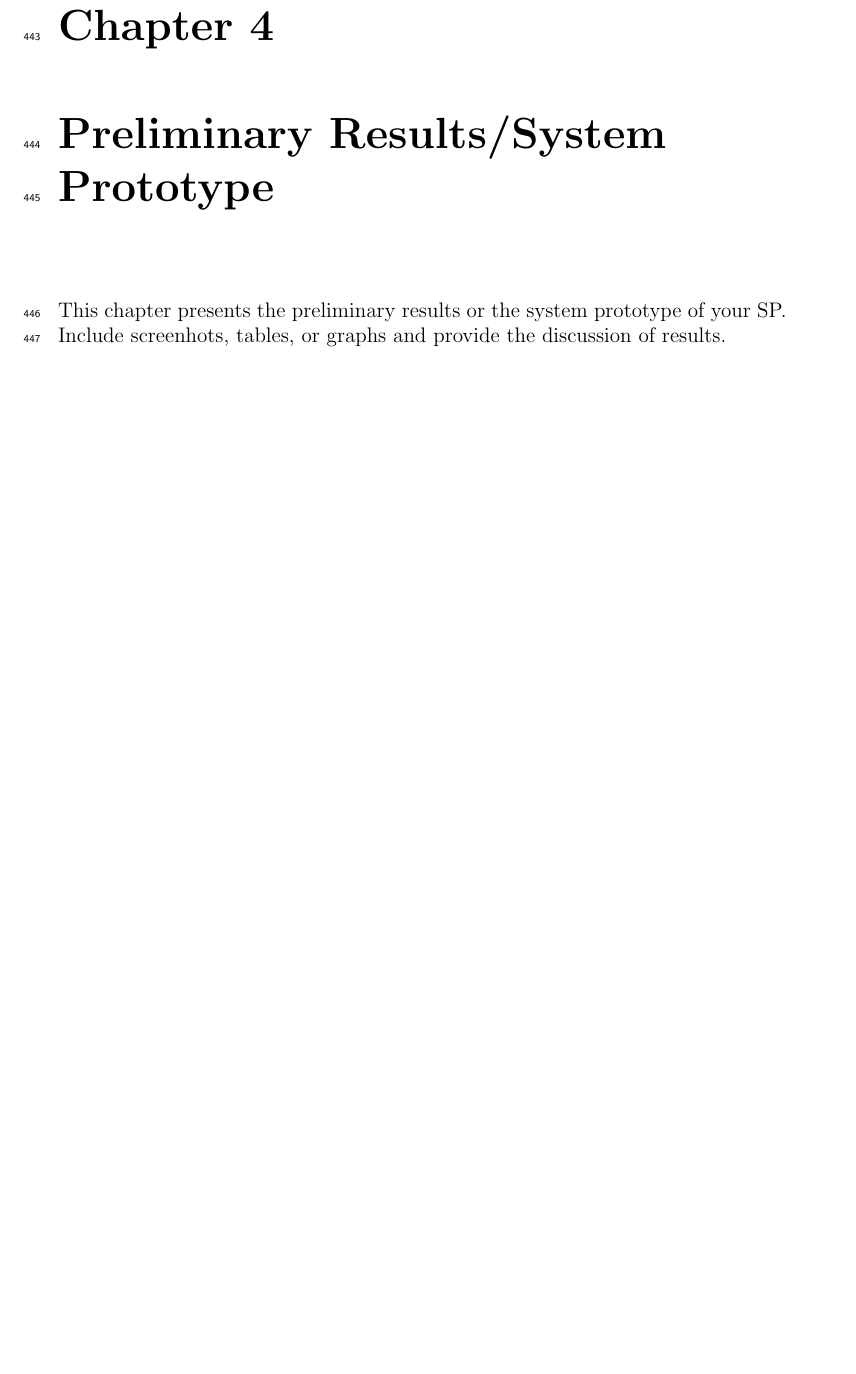
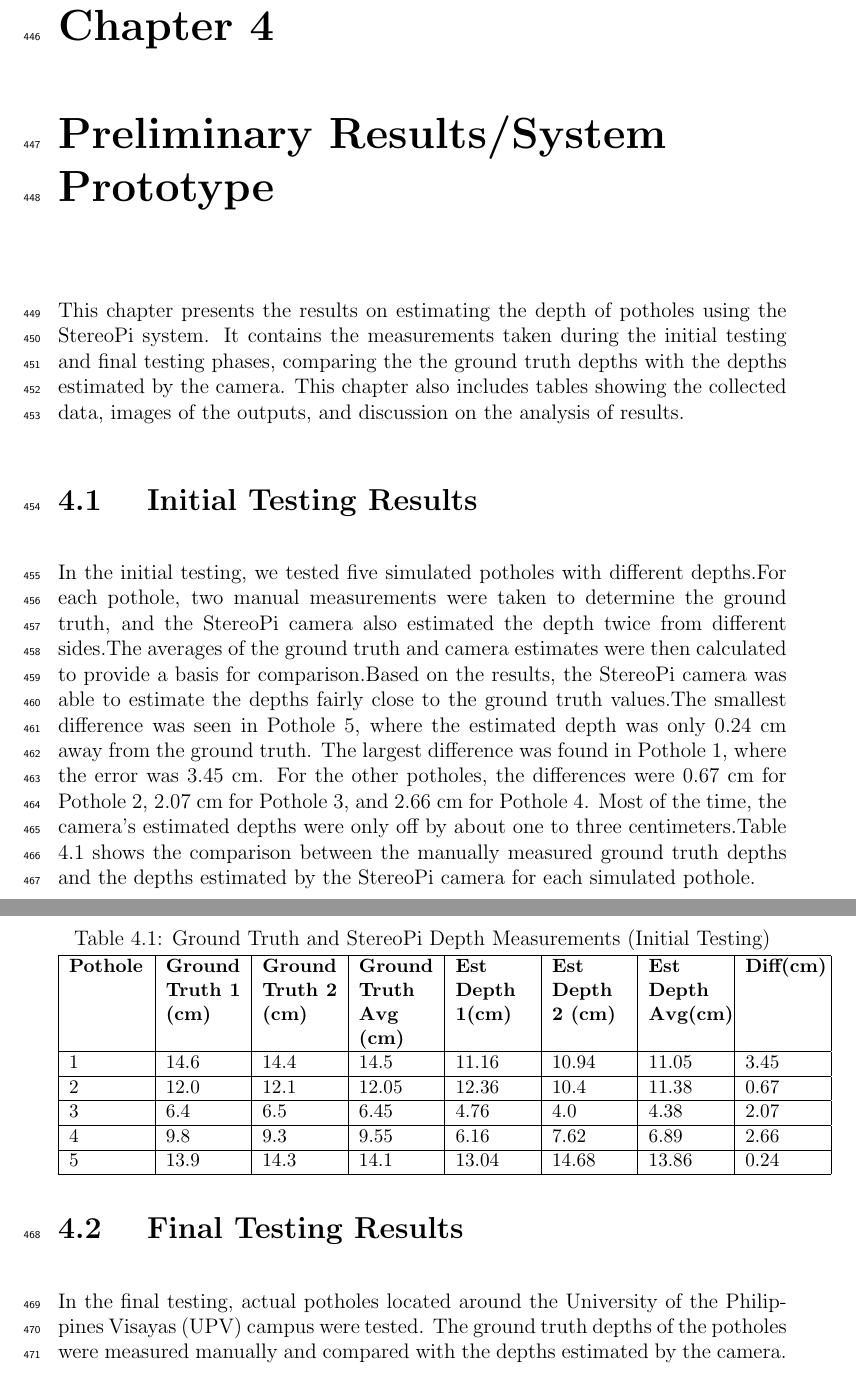
Before and after one commit to vjauxysbrynxx/defectra-yolov5, a LaTeX thesis (paper/Defectra TeX/main.tex, which reads paper/Defectra TeX/chapter_4.tex): part of page 24 of 28 before the commit and two parts of pages 24 and 25 of 29 after it, the two joined at a grey line, cut so that both start at the same text, the shorter picture padded with empty space. Compiled offline with pdfLaTeX.

Commit message:
Added Chap 4 initial testing

```diff
--- a/paper/Defectra TeX/chapter_4.tex
+++ b/paper/Defectra TeX/chapter_4.tex
@@ -1,3 +1,29 @@
 %   Filename    : chapter_4.tex
 \chapter{Preliminary Results/System Prototype}
-This chapter  presents the preliminary results or the system prototype of your SP.  Include screenhots, tables, or graphs and provide the discussion of results.
+This chapter presents the results on estimating the depth of potholes using the StereoPi system. It contains the measurements taken during the initial testing and final testing phases, comparing the the ground truth depths with the depths estimated by the camera. This chapter also includes tables showing the collected data, images of the outputs, and discussion on the analysis of results.
+
+\section{\textbf{ Initial Testing Results} }
+In the initial testing, we tested five simulated potholes with different depths.For each pothole, two manual measurements were taken to determine the ground truth, and the StereoPi camera also estimated the depth twice from different sides.The averages of the ground truth and camera estimates were then calculated to provide a basis for comparison.Based on the results, the StereoPi camera was able to estimate the depths fairly close to the ground truth values.The smallest difference was seen in Pothole 5, where the estimated depth was only 0.24 cm away from the ground truth. The largest difference was found in Pothole 1, where the error was 3.45 cm. For the other potholes, the differences were 0.67 cm for Pothole 2, 2.07 cm for Pothole 3, and 2.66 cm for Pothole 4. Most of the time, the camera’s estimated depths were only off by about one to three centimeters.Table 4.1 shows the comparison between the manually measured ground truth depths and the depths estimated by the StereoPi camera for each simulated pothole.
+
+\begin{table}[h!]
+	\centering
+	\hspace{-2cm}
+	\small
+	\caption{Ground Truth and StereoPi Depth Measurements (Initial Testing)}
+	\begin{tabular}{|p{1.5cm}|p{1.5cm}|p{1.5cm}|p{1.5cm}|p{1.5cm}|p{1.5cm}|p{1.5cm}|p{1.5cm}|}
+		\hline
+		\textbf{Pothole} & \textbf{Ground Truth 1 (cm)} & \textbf{Ground Truth 2 (cm)} & \textbf{Ground Truth Avg (cm)} & \textbf{Est Depth 1(cm)} & \textbf{Est Depth 2 (cm)} & \textbf{Est Depth Avg(cm)} & \textbf{Diff(cm)} \\ \hline
+
+		1 & 14.6 & 14.4 & 14.5 & 11.16 & 10.94 & 11.05 & 3.45  \\ \hline
+		2 & 12.0 & 12.1 & 12.05 & 12.36 & 10.4 & 11.38 & 0.67 \\ \hline
+		3 & 6.4 & 6.5 & 6.45 & 4.76 & 4.0 & 4.38 & 2.07 \\ \hline
+		4 & 9.8 & 9.3 & 9.55 & 6.16 & 7.62 & 6.89 & 2.66 \\ \hline
+		5 & 13.9 & 14.3 & 14.1 & 13.04 & 14.68 & 13.86 & 0.24 \\ \hline
+
+	\end{tabular}
+	\label{tab:comparison}
+	\hspace{-3cm}
+\end{table}
+
+\section{\textbf{ Final Testing Results} }
+In the final testing, actual potholes located around the University of the Philippines Visayas (UPV) campus were tested. The ground truth depths of the potholes were measured manually and compared with the depths estimated by the camera.
```
Also changed, not shown: paper/Defectra TeX/main.bbl, paper/Defectra TeX/main.pdf, 12 other files.
